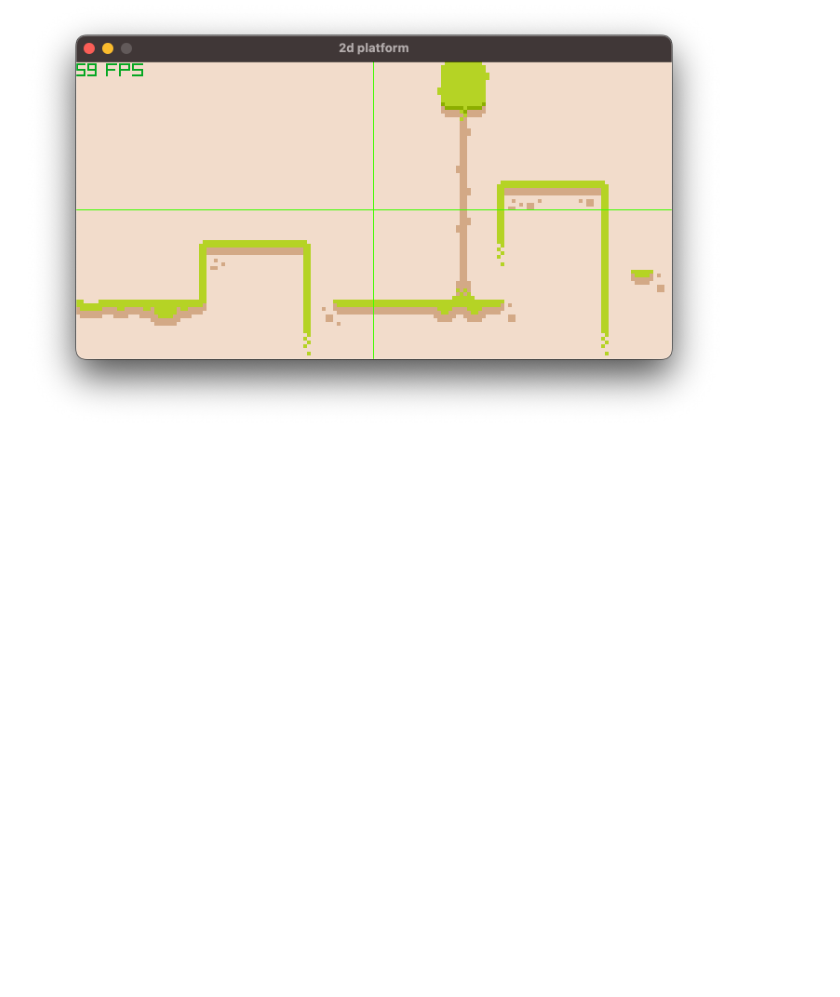
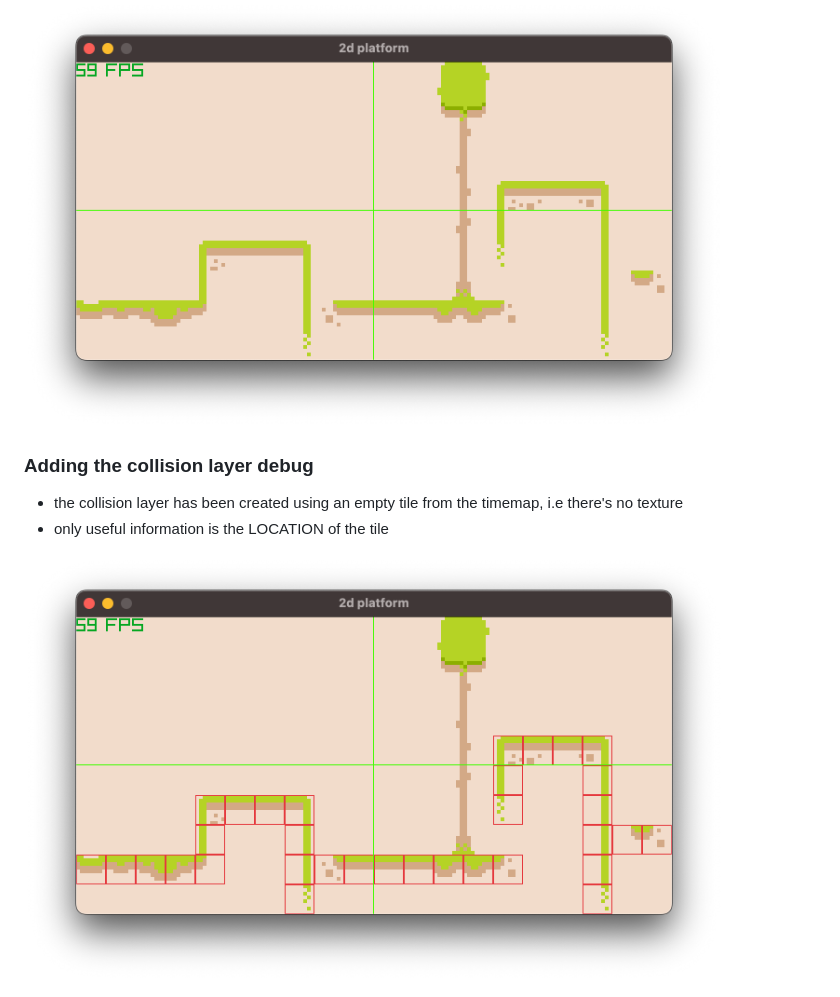
Before and after one commit to jonathanbouchet/odin-projects, a Markdown page: 2d_platformer/README.md, the part around the change. GitHub-like rendering; pictures changed too: 2d_platformer/pictures/tiled_3.png (added); blank space fills up the shorter version.

Commit message:
added the collision layer ; minor refactoring

```diff
--- a/2d_platformer/README.md
+++ b/2d_platformer/README.md
@@ -22,3 +22,10 @@ Current map in Tiled is:
 ## After decoding
 
 <img src="pictures/tiled_2.png" alt="" width="700">
+
+### Adding the collision layer debug
+
+- the collision layer has been created using an empty tile from the timemap, i.e there's no texture
+- only useful information is the LOCATION of the tile
+
+<img src="pictures/tiled_3.png" alt="" width="700">
```
Also changed, not shown: 1 other file.
